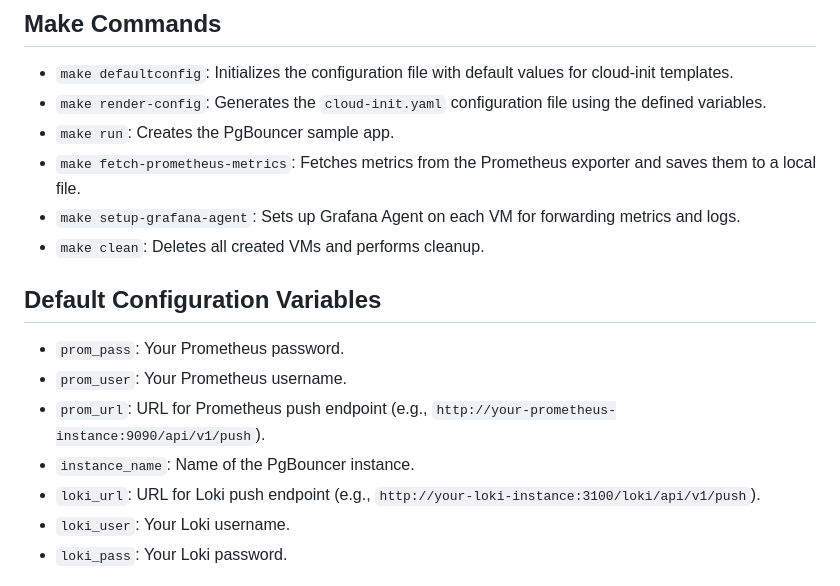
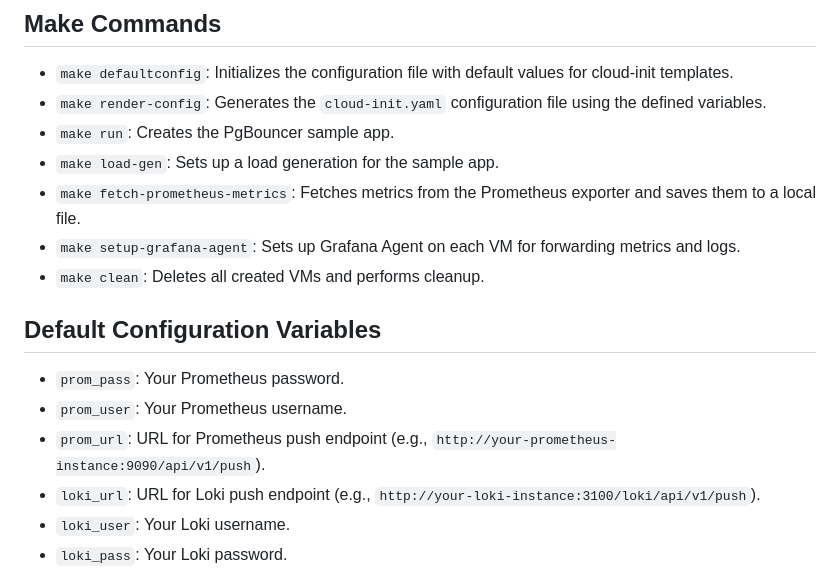
Before and after one commit to grafana/integration-sample-apps, a Markdown page: pgbouncer/README.md, the part around the change. Drawn GitHub-style.

```diff
--- a/pgbouncer/README.md
+++ b/pgbouncer/README.md
@@ -40,6 +40,7 @@ To get started with the sample app, follow these steps:
 - `make defaultconfig`: Initializes the configuration file with default values for cloud-init templates.
 - `make render-config`: Generates the `cloud-init.yaml` configuration file using the defined variables.
 - `make run`: Creates the PgBouncer sample app.
+- `make load-gen`: Sets up a load generation for the sample app.
 - `make fetch-prometheus-metrics`: Fetches metrics from the Prometheus exporter and saves them to a local file.
 - `make setup-grafana-agent`: Sets up Grafana Agent on each VM for forwarding metrics and logs.
 - `make clean`: Deletes all created VMs and performs cleanup.
@@ -49,7 +50,6 @@ To get started with the sample app, follow these steps:
 - `prom_pass`: Your Prometheus password.
 - `prom_user`: Your Prometheus username.
 - `prom_url`: URL for Prometheus push endpoint (e.g., `http://your-prometheus-instance:9090/api/v1/push`).
-- `instance_name`: Name of the PgBouncer instance.
 - `loki_url`: URL for Loki push endpoint (e.g., `http://your-loki-instance:3100/loki/api/v1/push`).
 - `loki_user`: Your Loki username.
 - `loki_pass`: Your Loki password.
```
